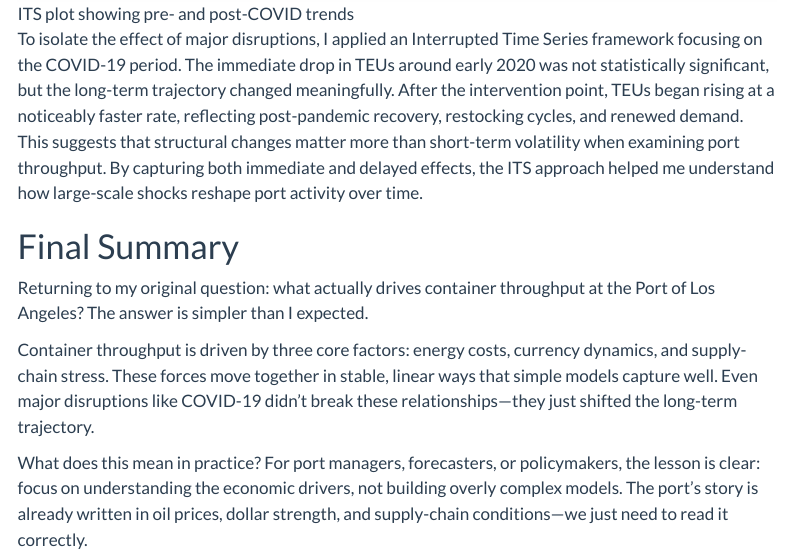
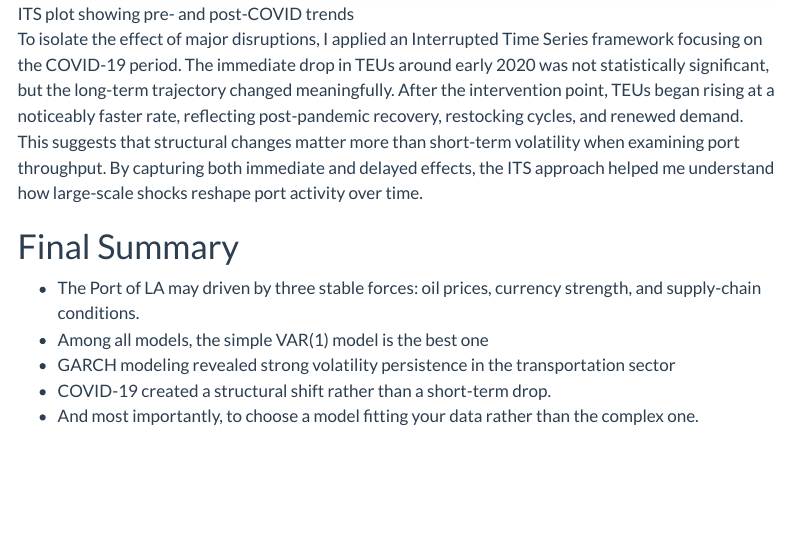
Before and after one commit to Jaycallyz/DSAN5600, a Quarto document (conclusions.qmd): the page in a window 1100 px wide, from 5070 px down. Rendered offline with R 4.5, knitr and Pandoc in place of Quarto, with nearby package versions; menus at the side of the page are left out.

Commit message:
conclusions part edit

```diff
--- a/conclusions.qmd
+++ b/conclusions.qmd
@@ -56,9 +56,9 @@ When I incorporated additional variables—such as oil prices, the USD Index, an
 To isolate the effect of major disruptions, I applied an Interrupted Time Series framework focusing on the COVID-19 period. The immediate drop in TEUs around early 2020 was not statistically significant, but the long-term trajectory changed meaningfully. After the intervention point, TEUs began rising at a noticeably faster rate, reflecting post-pandemic recovery, restocking cycles, and renewed demand. This suggests that structural changes matter more than short-term volatility when examining port throughput. By capturing both immediate and delayed effects, the ITS approach helped me understand how large-scale shocks reshape port activity over time.
 
 # Final Summary
-Returning to my original question: what actually drives container throughput at the Port of Los Angeles?
-The answer is simpler than I expected.
 
-Container throughput is driven by three core factors: energy costs, currency dynamics, and supply-chain stress. These forces move together in stable, linear ways that simple models capture well. Even major disruptions like COVID-19 didn't break these relationships—they just shifted the long-term trajectory.
-
-What does this mean in practice? For port managers, forecasters, or policymakers, the lesson is clear: focus on understanding the economic drivers, not building overly complex models. The port's story is already written in oil prices, dollar strength, and supply-chain conditions—we just need to read it correctly.
+- The Port of LA may driven by three stable forces: oil prices, currency strength, and supply-chain conditions.
+- Among all models, the simple VAR(1) model is the best one
+- GARCH modeling revealed strong volatility persistence in the transportation sector
+- COVID-19 created a structural shift rather than a short-term drop.
+- And most importantly, to choose a model fitting your data rather than the complex one.
```
Also changed, not shown: docs/search.json, 1 other file.
